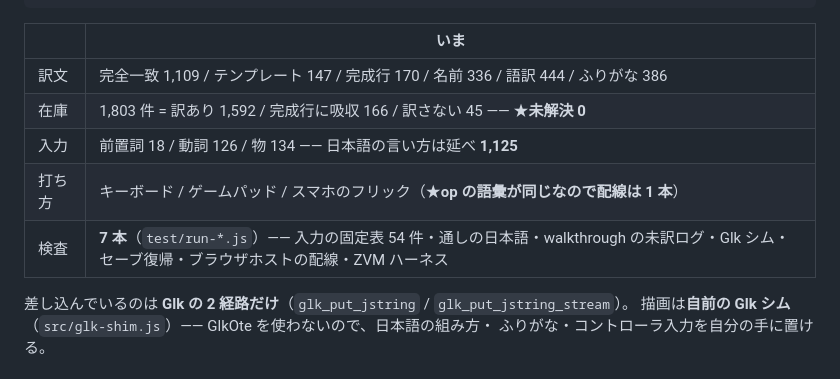
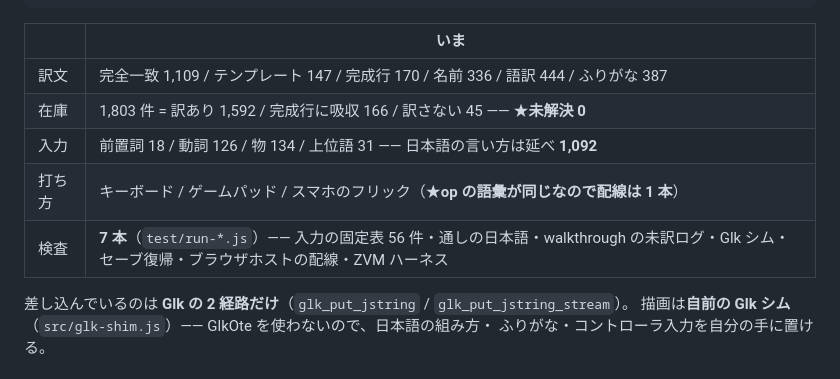
Before and after one commit to msonrm/zenmai, a Markdown page: README.md, the part around the change. GitHub-like rendering.

Commit message:
docs: 実測値を語彙構造化後に合わせる
- README: ふりがな 387 / 言い方延べ 1,092（+ 上位語 31 の内訳）/ 固定表 56 件
- ps1-port-plan: アセット実測 319KB + 106KB。入力語彙が倍増したのは JSON の
  冗長さで情報ではない（二進化でむしろ縮む）。構造化で実行時の逆算が消えた
  ぶん C で再実装する量は減った、を注記

Co-Authored-By: Claude Opus 5 (1M context) <noreply@anthropic.com>

```diff
--- a/README.md
+++ b/README.md
@@ -108,11 +108,11 @@
 
 | | いま |
 |---|---|
-| 訳文 | 完全一致 1,109 / テンプレート 147 / 完成行 170 / 名前 336 / 語訳 444 / ふりがな 386 |
+| 訳文 | 完全一致 1,109 / テンプレート 147 / 完成行 170 / 名前 336 / 語訳 444 / ふりがな 387 |
 | 在庫 | 1,803 件 = 訳あり 1,592 / 完成行に吸収 166 / 訳さない 45 —— ★**未解決 0** |
-| 入力 | 前置詞 18 / 動詞 126 / 物 134 —— 日本語の言い方は延べ **1,125** |
+| 入力 | 前置詞 18 / 動詞 126 / 物 134 / 上位語 31 —— 日本語の言い方は延べ **1,092** |
 | 打ち方 | キーボード / ゲームパッド / スマホのフリック（★**op の語彙が同じなので配線は 1 本**） |
-| 検査 | **7 本**（`test/run-*.js`）—— 入力の固定表 54 件・通しの日本語・walkthrough の未訳ログ・Glk シム・セーブ復帰・ブラウザホストの配線・ZVM ハーネス |
+| 検査 | **7 本**（`test/run-*.js`）—— 入力の固定表 56 件・通しの日本語・walkthrough の未訳ログ・Glk シム・セーブ復帰・ブラウザホストの配線・ZVM ハーネス |
 
 差し込んでいるのは **Glk の 2 経路だけ**（`glk_put_jstring` / `glk_put_jstring_stream`）。
 描画は**自前の Glk シム**（`src/glk-shim.js`）—— GlkOte を使わないので、日本語の組み方・
```
Also changed, not shown: docs/ps1-port-plan.md (+2 -2 lines).
